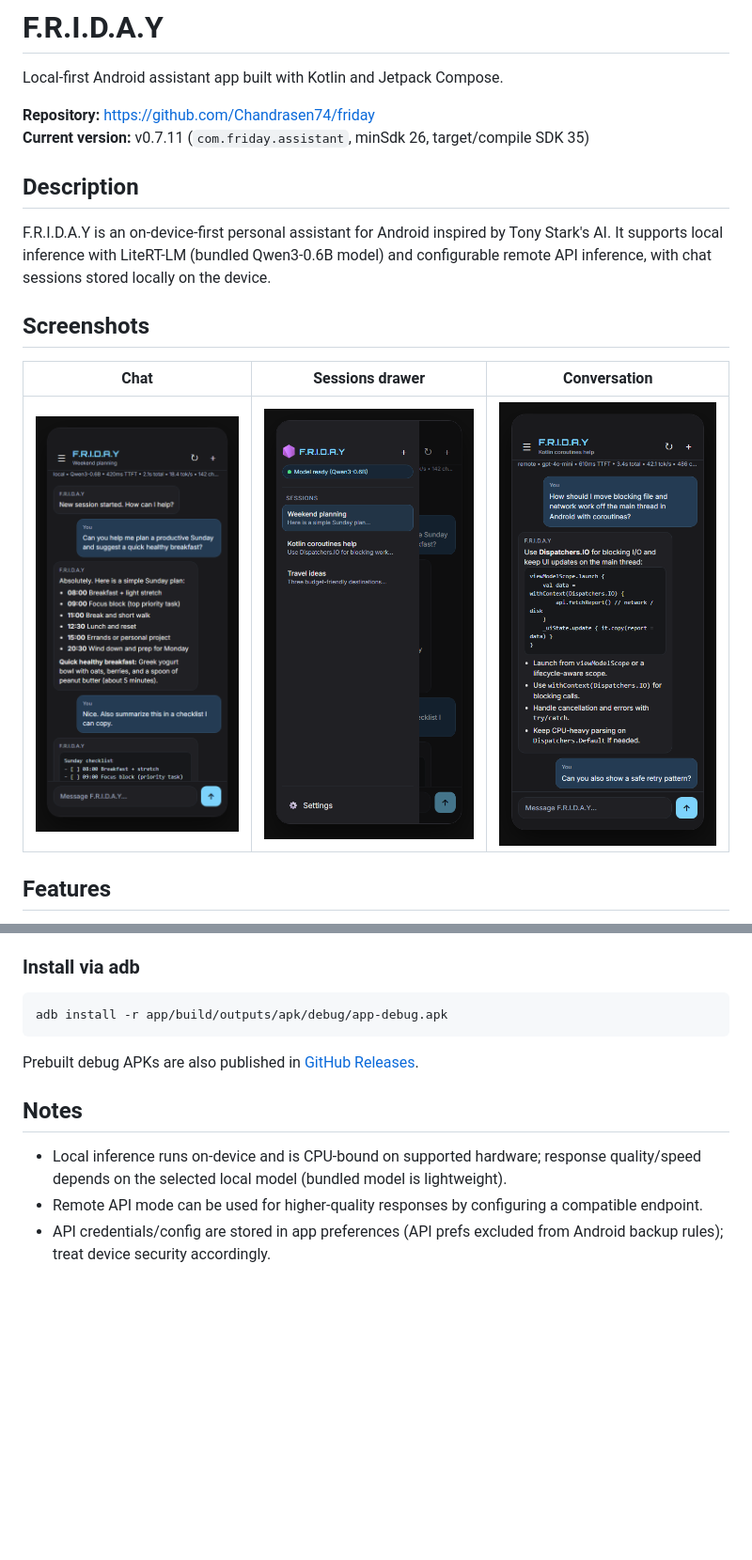
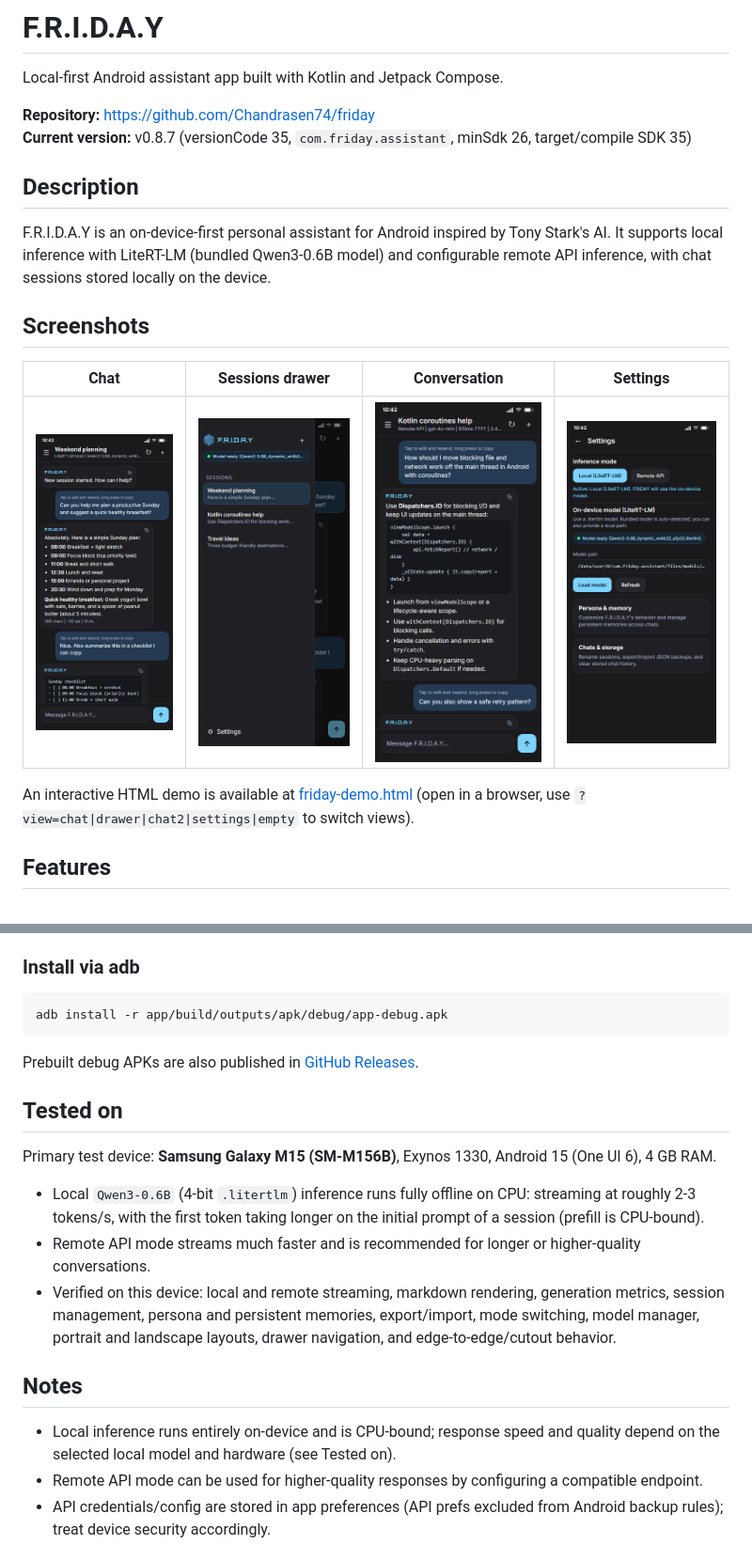
Before and after one commit to Chandrasen74/friday, a Markdown page: README.md, 2 parts joined by grey strips. Shown at 94% size. Drawn GitHub-style; pictures changed too: screenshots/demo-chat.png, screenshots/demo-chat2.png, screenshots/demo-drawer.png; blank space fills up the shorter version.

Commit message:
docs: real app logo and uniform screenshots matching the app, add tested-on device info

```diff
--- a/README.md
+++ b/README.md
@@ -3,7 +3,7 @@
 Local-first Android assistant app built with Kotlin and Jetpack Compose.
 
 **Repository:** https://github.com/Chandrasen74/friday
-**Current version:** v0.7.11 (`com.friday.assistant`, minSdk 26, target/compile SDK 35)
+**Current version:** v0.8.7 (versionCode 35, `com.friday.assistant`, minSdk 26, target/compile SDK 35)
 
 ## Description
 
@@ -11,9 +11,11 @@ F.R.I.D.A.Y is an on-device-first personal assistant for Android inspired by Ton
 
 ## Screenshots
 
-| Chat | Sessions drawer | Conversation |
-| --- | --- | --- |
-| ![F.R.I.D.A.Y chat](screenshots/demo-chat.png) | ![F.R.I.D.A.Y sessions drawer](screenshots/demo-drawer.png) | ![F.R.I.D.A.Y coding help conversation](screenshots/demo-chat2.png) |
+| Chat | Sessions drawer | Conversation | Settings |
+| --- | --- | --- | --- |
+| ![F.R.I.D.A.Y chat](screenshots/demo-chat.png) | ![F.R.I.D.A.Y sessions drawer](screenshots/demo-drawer.png) | ![F.R.I.D.A.Y coding help conversation](screenshots/demo-chat2.png) | ![F.R.I.D.A.Y settings](screenshots/demo-settings.png) |
+
+An interactive HTML demo is available at [friday-demo.html](friday-demo.html) (open in a browser, use `?view=chat|drawer|chat2|settings|empty` to switch views).
 
 ## Features
 
@@ -77,9 +79,17 @@ adb install -r app/build/outputs/apk/debug/app-debug.apk
 
 Prebuilt debug APKs are also published in [GitHub Releases](https://github.com/Chandrasen74/friday/releases).
 
+## Tested on
+
+Primary test device: **Samsung Galaxy M15 (SM-M156B)**, Exynos 1330, Android 15 (One UI 6), 4 GB RAM.
+
+- Local `Qwen3-0.6B` (4-bit `.litertlm`) inference runs fully offline on CPU: streaming at roughly 2-3 tokens/s, with the first token taking longer on the initial prompt of a session (prefill is CPU-bound).
+- Remote API mode streams much faster and is recommended for longer or higher-quality conversations.
+- Verified on this device: local and remote streaming, markdown rendering, generation metrics, session management, persona and persistent memories, export/import, mode switching, model manager, portrait and landscape layouts, drawer navigation, and edge-to-edge/cutout behavior.
+
 ## Notes
 
-- Local inference runs on-device and is CPU-bound on supported hardware; response quality/speed depends on the selected local model (bundled model is lightweight).
+- Local inference runs entirely on-device and is CPU-bound; response speed and quality depend on the selected local model and hardware (see Tested on).
 - Remote API mode can be used for higher-quality responses by configuring a compatible endpoint.
 - API credentials/config are stored in app preferences (API prefs excluded from Android backup rules); treat device security accordingly.
 
```
Also changed, not shown: screenshots/friday-logo.png (added), 1 other file.
